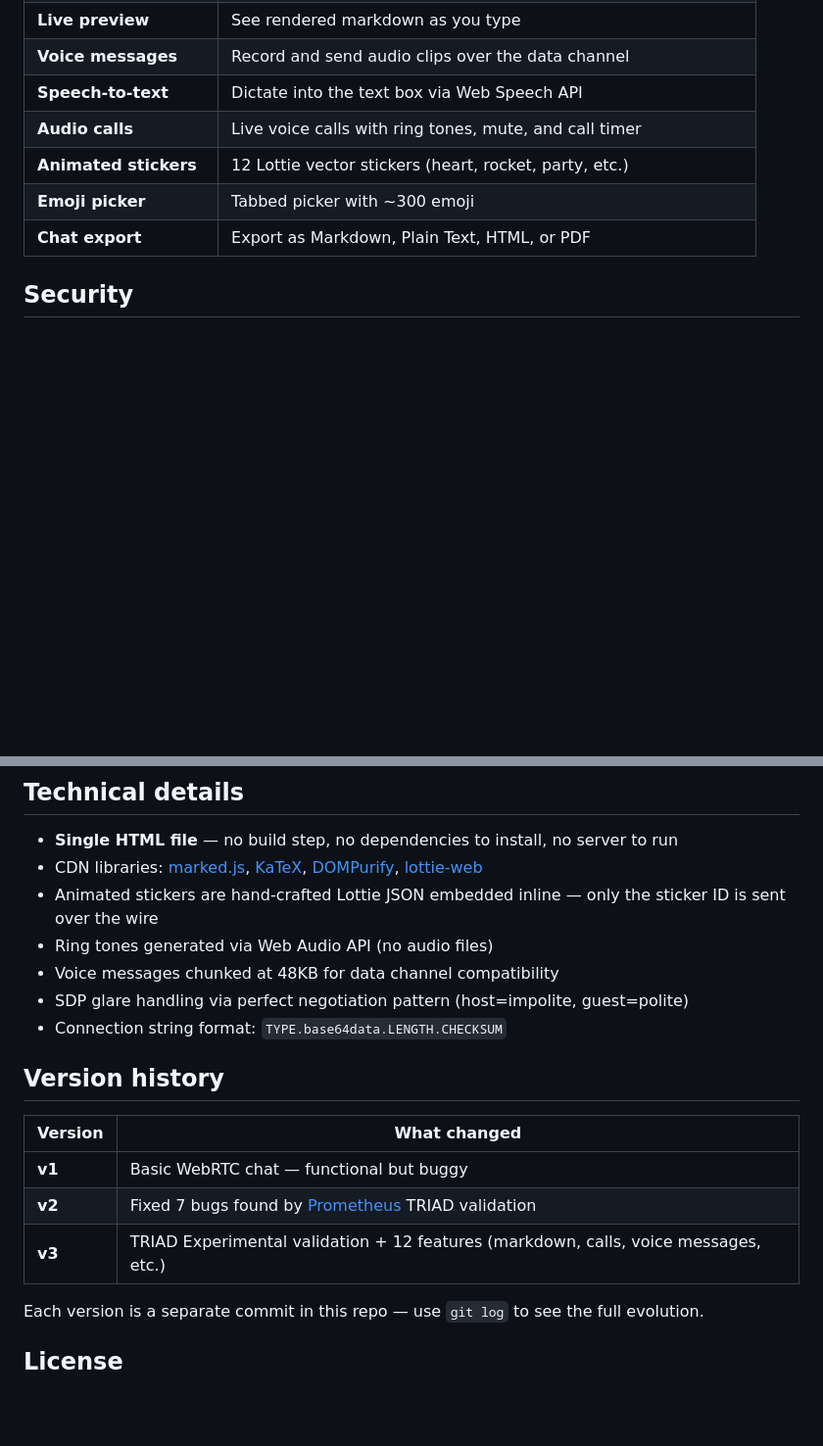
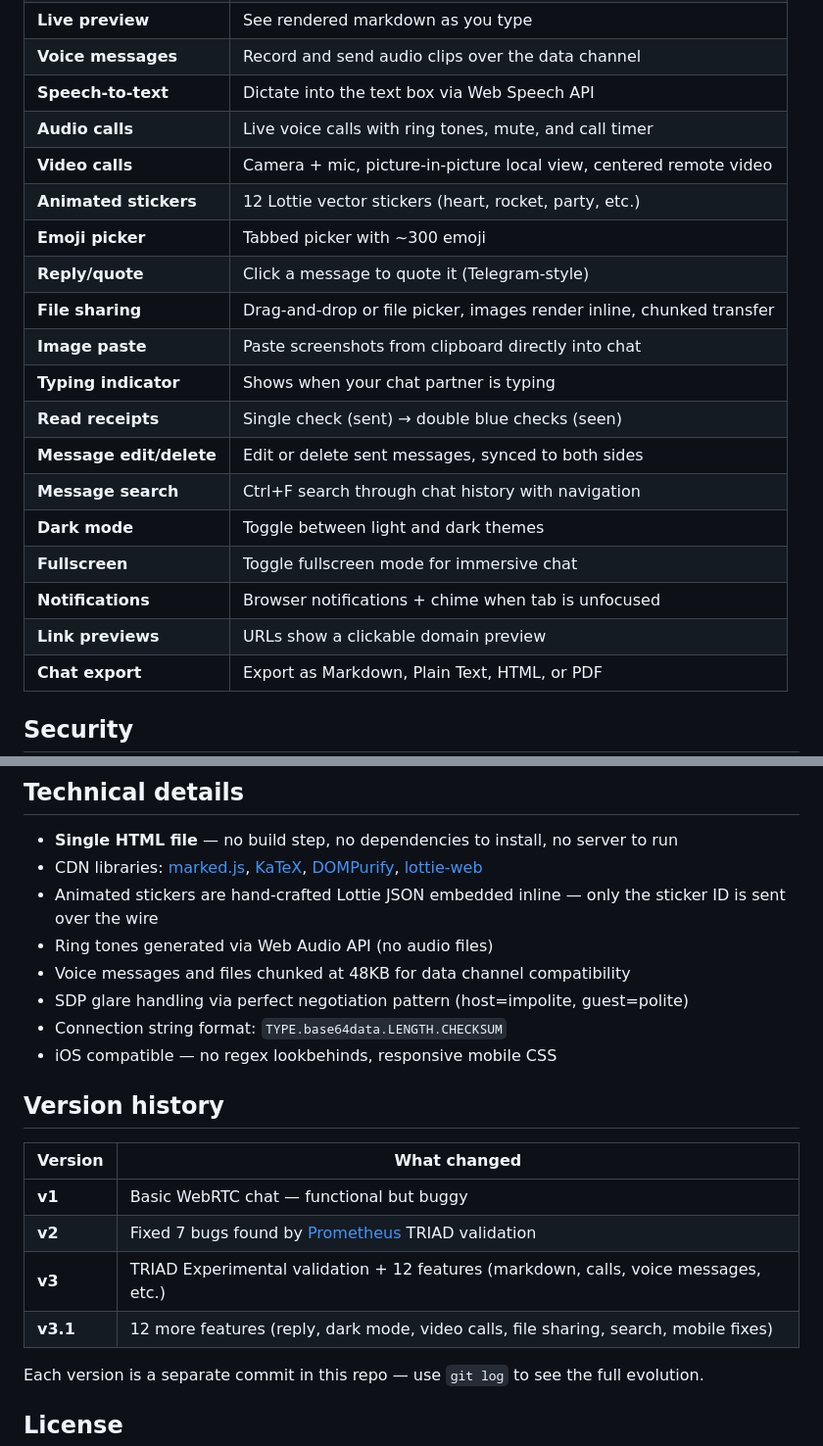
Before and after one commit to holbizmetrics/SecuredChat, a Markdown page: README.md, 2 parts joined by grey strips. Shown at 98% size. GitHub-like rendering; blank space fills up the shorter version.

Commit message:
Update README with v3.1 features and live demo link
Co-Authored-By: Claude Opus 4.6 <noreply@anthropic.com>

```diff
--- a/README.md
+++ b/README.md
@@ -30,8 +32,20 @@ Both people must have the page open at the same time. The codes are long — alw
 | **Voice messages** | Record and send audio clips over the data channel |
 | **Speech-to-text** | Dictate into the text box via Web Speech API |
 | **Audio calls** | Live voice calls with ring tones, mute, and call timer |
+| **Video calls** | Camera + mic, picture-in-picture local view, centered remote video |
 | **Animated stickers** | 12 Lottie vector stickers (heart, rocket, party, etc.) |
 | **Emoji picker** | Tabbed picker with ~300 emoji |
+| **Reply/quote** | Click a message to quote it (Telegram-style) |
+| **File sharing** | Drag-and-drop or file picker, images render inline, chunked transfer |
+| **Image paste** | Paste screenshots from clipboard directly into chat |
+| **Typing indicator** | Shows when your chat partner is typing |
+| **Read receipts** | Single check (sent) → double blue checks (seen) |
+| **Message edit/delete** | Edit or delete sent messages, synced to both sides |
+| **Message search** | Ctrl+F search through chat history with navigation |
+| **Dark mode** | Toggle between light and dark themes |
+| **Fullscreen** | Toggle fullscreen mode for immersive chat |
+| **Notifications** | Browser notifications + chime when tab is unfocused |
+| **Link previews** | URLs show a clickable domain preview |
 | **Chat export** | Export as Markdown, Plain Text, HTML, or PDF |
 
 ## Security
@@ -48,9 +62,10 @@ Both people must have the page open at the same time. The codes are long — alw
 - CDN libraries: [marked.js](https://github.com/markedjs/marked), [KaTeX](https://katex.org/), [DOMPurify](https://github.com/cure53/DOMPurify), [lottie-web](https://github.com/airbnb/lottie-web)
 - Animated stickers are hand-crafted Lottie JSON embedded inline — only the sticker ID is sent over the wire
 - Ring tones generated via Web Audio API (no audio files)
-- Voice messages chunked at 48KB for data channel compatibility
+- Voice messages and files chunked at 48KB for data channel compatibility
 - SDP glare handling via perfect negotiation pattern (host=impolite, guest=polite)
 - Connection string format: `TYPE.base64data.LENGTH.CHECKSUM`
+- iOS compatible — no regex lookbehinds, responsive mobile CSS
 
 ## Version history
 
@@ -59,6 +74,7 @@ Both people must have the page open at the same time. The codes are long — alw
 | **v1** | Basic WebRTC chat — functional but buggy |
 | **v2** | Fixed 7 bugs found by [Prometheus](https://github.com/holbizmetrics/Prometheus) TRIAD validation |
 | **v3** | TRIAD Experimental validation + 12 features (markdown, calls, voice messages, etc.) |
+| **v3.1** | 12 more features (reply, dark mode, video calls, file sharing, search, mobile fixes) |
 
 Each version is a separate commit in this repo — use `git log` to see the full evolution.
 
```
Also changed, not shown: other parts of README.md (+3 -1 lines).
